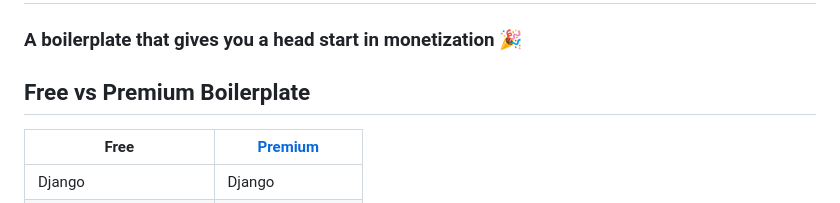
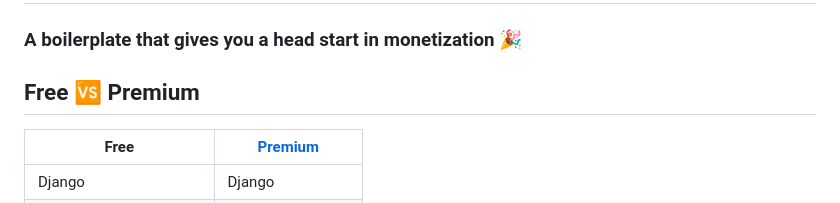
Before and after one commit to cangeorgecode/Django_Boilerplate_Free, a Markdown page: README.md, the part around one of its changes. Rendered like a GitHub page.

```diff
--- a/README.md
+++ b/README.md
@@ -1,7 +1,7 @@
 # Django Micro-SaaS Boilerplate 🚀
 ### A boilerplate that gives you a head start in monetization 🎉
 
-## Free vs Premium Boilerplate
+## Free 🆚 Premium
 
 
 | Free                    | [Premium](https://vibecodesaas.com)|
```
Also changed, not shown: other parts of README.md (+4 -4 lines).
